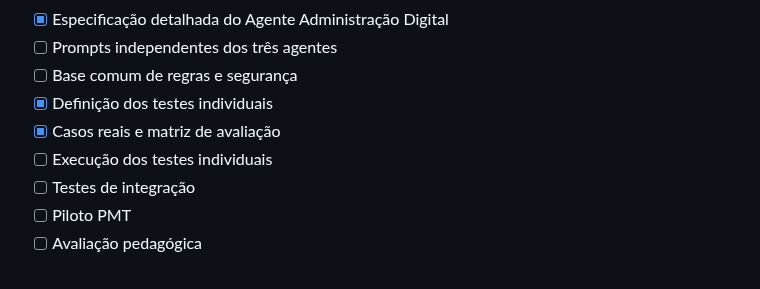
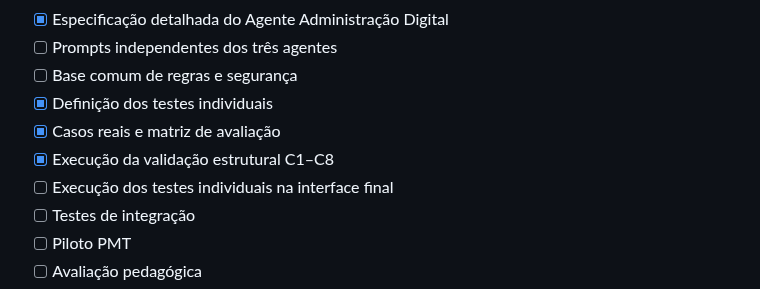
Before and after one commit to sayjinblackbelt/Agente-PMT, a Markdown page: README.md, the part around one of its changes. Drawn GitHub-style.

Commit message:
test: record PMT v1 results

```diff
--- a/README.md
+++ b/README.md
@@ -125,7 +125,8 @@ A IA funciona como **mediadora da aprendizagem e do desenvolvimento**, não como
 - [ ] Base comum de regras e segurança
 - [x] Definição dos testes individuais
 - [x] Casos reais e matriz de avaliação
-- [ ] Execução dos testes individuais
+- [x] Execução da validação estrutural C1–C8
+- [ ] Execução dos testes individuais na interface final
 - [ ] Testes de integração
 - [ ] Piloto PMT
 - [ ] Avaliação pedagógica
```
Also changed, not shown: other parts of README.md (+2 -0 lines).
